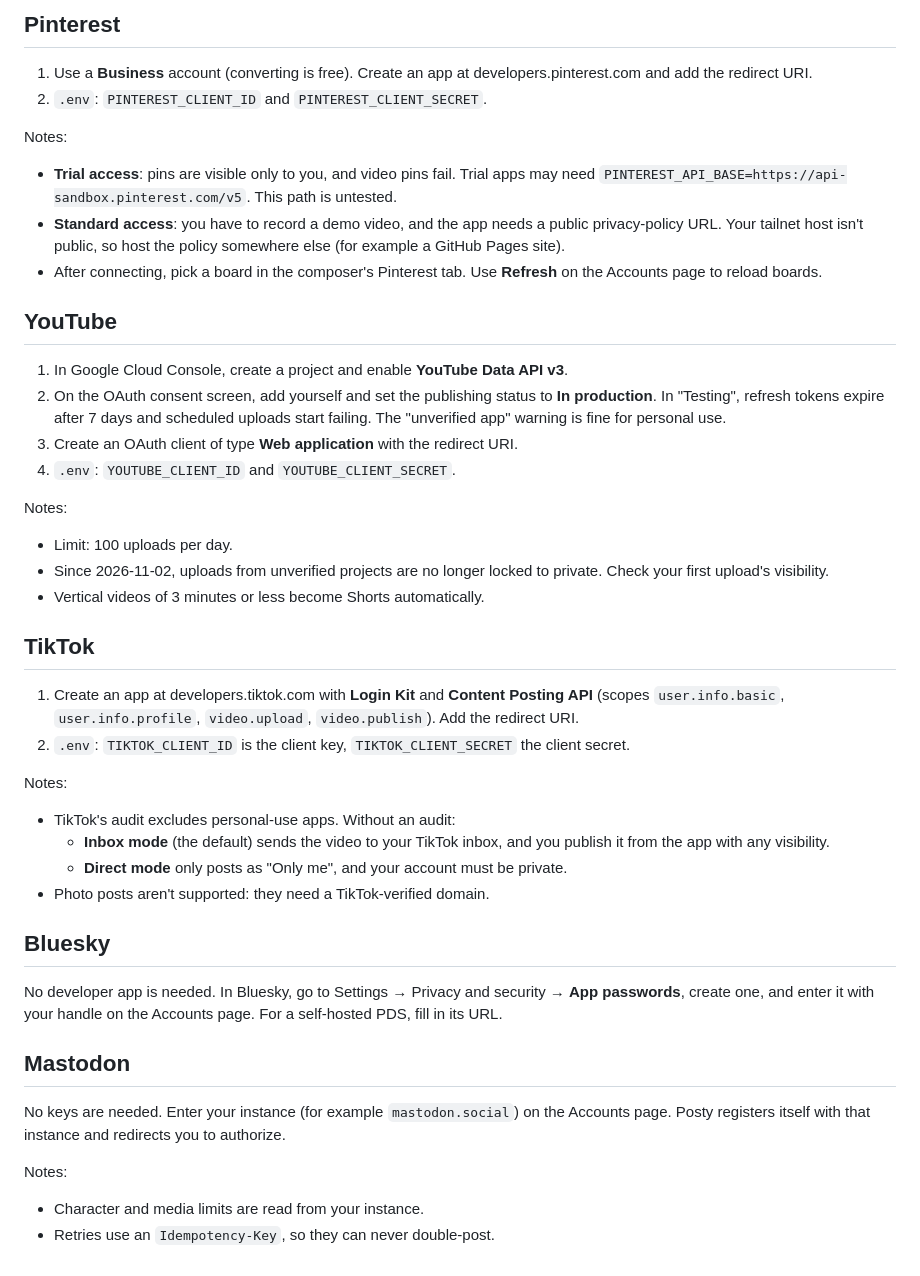
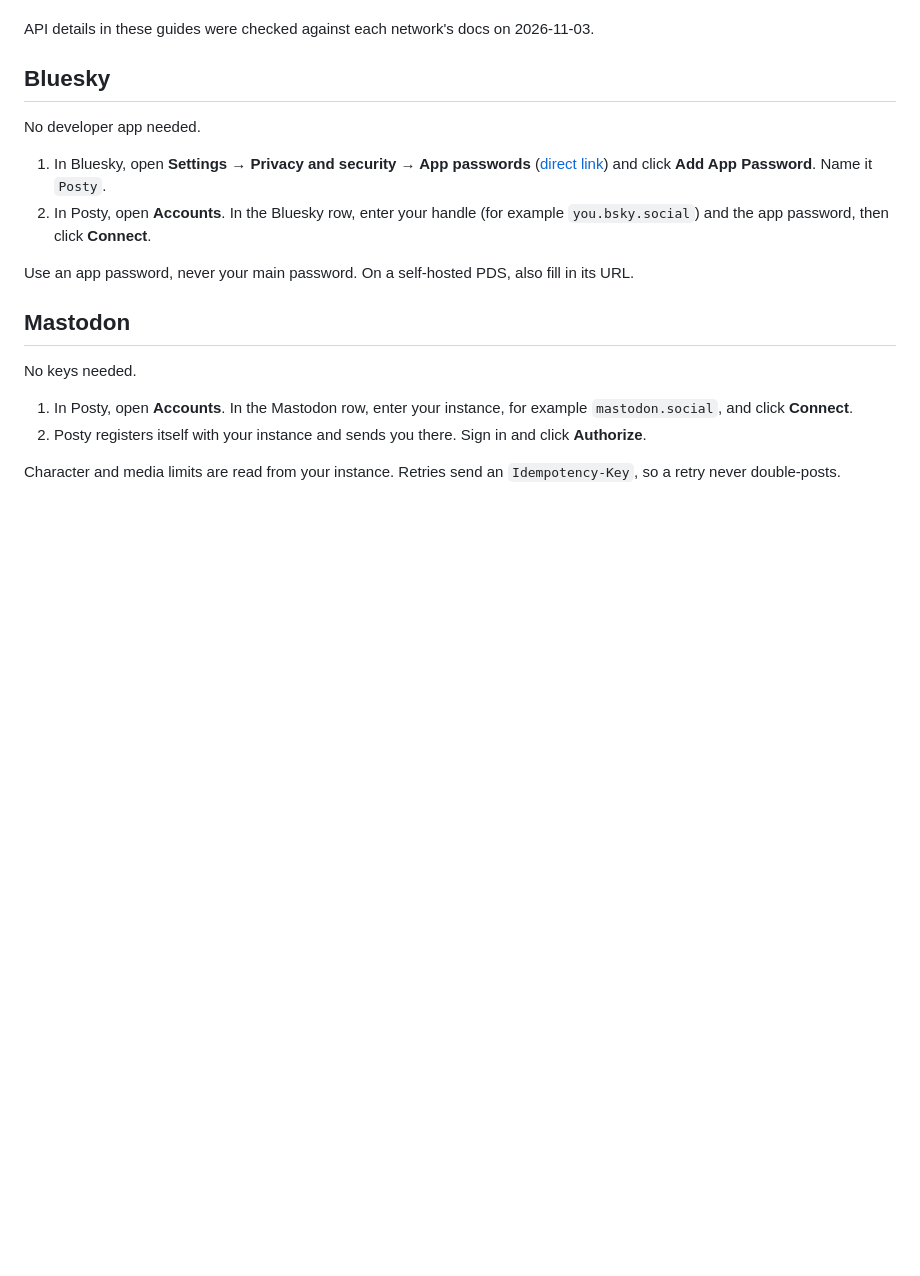
Before and after one commit to xcollantes/posty, a Markdown page: docs/networks.md, the part around one of its changes. Rendered like a GitHub page; blank space fills up the shorter version.

```diff
--- a/docs/networks.md
+++ b/docs/networks.md
@@ -93,69 +52,28 @@ Notes:
-## Pinterest
-
-1. Use a **Business** account (converting is free). Create an app at
-   developers.pinterest.com and add the redirect URI.
-2. `.env`: `PINTEREST_CLIENT_ID` and `PINTEREST_CLIENT_SECRET`.
-
-Notes:
-
-- **Trial access**: pins are visible only to you, and video pins fail.
-  Trial apps may need `PINTEREST_API_BASE=https://api-sandbox.pinterest.com/v5`.
-  This path is untested.
-- **Standard access**: you have to record a demo video, and the app needs a
-  public privacy-policy URL. Your tailnet host isn't public, so host the
-  policy somewhere else (for example a GitHub Pages site).
-- After connecting, pick a board in the composer's Pinterest tab. Use
-  **Refresh** on the Accounts page to reload boards.
-
-## YouTube
-
-1. In Google Cloud Console, create a project and enable **YouTube Data API
-   v3**.
-2. On the OAuth consent screen, add yourself and set the publishing status
-   to **In production**. In "Testing", refresh tokens expire after 7 days
-   and scheduled uploads start failing. The "unverified app" warning is
-   fine for personal use.
-3. Create an OAuth client of type **Web application** with the redirect
-   URI.
-4. `.env`: `YOUTUBE_CLIENT_ID` and `YOUTUBE_CLIENT_SECRET`.
-
-Notes:
-
-- Limit: 100 uploads per day.
-- Since 2026-11-02, uploads from unverified projects are no longer locked to
-  private. Check your first upload's visibility.
-- Vertical videos of 3 minutes or less become Shorts automatically.
-
-## TikTok
-
-1. Create an app at developers.tiktok.com with **Login Kit** and **Content
-   Posting API** (scopes `user.info.basic`, `user.info.profile`,
-   `video.upload`, `video.publish`). Add the redirect URI.
-2. `.env`: `TIKTOK_CLIENT_ID` is the client key, `TIKTOK_CLIENT_SECRET` the
-   client secret.
-
-Notes:
-
-- TikTok's audit excludes personal-use apps. Without an audit:
-  - **Inbox mode** (the default) sends the video to your TikTok inbox, and
-    you publish it from the app with any visibility.
-  - **Direct mode** only posts as "Only me", and your account must be
-    private.
-- Photo posts aren't supported: they need a TikTok-verified domain.
+API details in these guides were checked against each network's docs on
+2026-11-03.
 
 ## Bluesky
 
-No developer app is needed. In Bluesky, go to Settings → Privacy and
-security → **App passwords**, create one, and enter it with your handle on
-the Accounts page. For a self-hosted PDS, fill in its URL.
+No developer app needed.
+
+1. In Bluesky, open **Settings → Privacy and security → App passwords**
+   ([direct link](https://bsky.app/settings/app-passwords)) and click
+   **Add App Password**. Name it `Posty`.
+2. In Posty, open **Accounts**. In the Bluesky row, enter your handle (for
+   example `you.bsky.social`) and the app password, then click
+   **Connect**.
+
+Use an app password, never your main password. On a self-hosted PDS, also
+fill in its URL.
 
 ## Mastodon
 
-No keys are needed. Enter your instance (for example `mastodon.social`) on
-the Accounts page. Posty registers itself with that instance and redirects
-you to authorize.
+No keys needed.
 
-Notes:
+1. In Posty, open **Accounts**. In the Mastodon row, enter your instance,
+   for example `mastodon.social`, and click **Connect**.
+2. Posty registers itself with your instance and sends you there. Sign in
+   and click **Authorize**.
 
-- Character and media limits are read from your instance.
-- Retries use an `Idempotency-Key`, so they can never double-post.
+Character and media limits are read from your instance. Retries send an
+`Idempotency-Key`, so a retry never double-posts.
```
Also changed, not shown: other parts of docs/networks.md (+38 -79 lines), docs/images/posty-redirect-uri.png (added).
